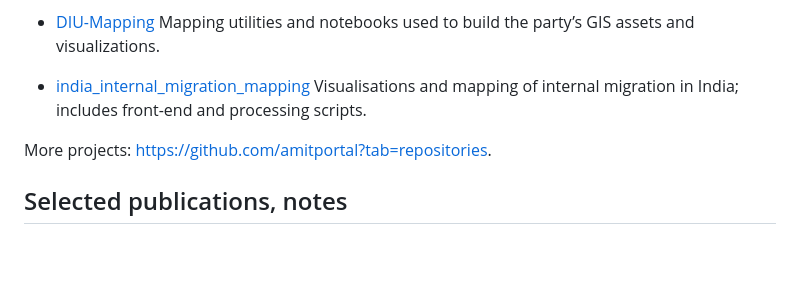
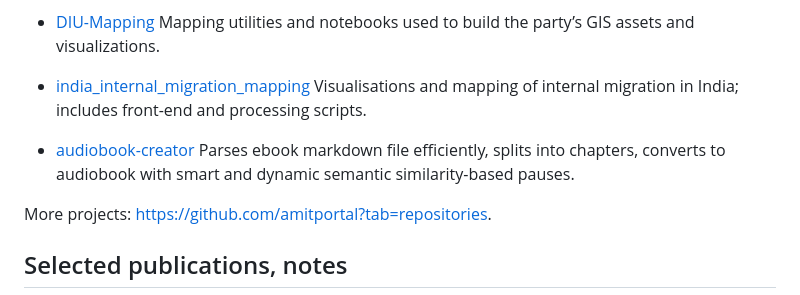
Before and after one commit to amitportal/amitportal.github.io, a Markdown page: index.md, the part around the change. Drawn GitHub-style; blank space fills up the shorter version.

Commit message:
Add audiobook-creator project.
Added a new project for audiobook creation and improved formatting.

```diff
--- a/index.md
+++ b/index.md
@@ -39,6 +39,9 @@ I’m **Amit Kumar** — a Social Architect, Data Scientist and Policy Designer
 * [india_internal_migration_mapping](https://github.com/amitportal/india_internal_migration_mapping)
   Visualisations and mapping of internal migration in India; includes front-end and processing scripts.
 
+* [audiobook-creator](https://github.com/amitportal/audiobook-creator)
+  Parses ebook markdown file efficiently, splits into chapters, converts to audiobook with smart and dynamic semantic similarity-based pauses.
+
 More projects: [https://github.com/amitportal?tab=repositories](https://github.com/amitportal?tab=repositories).
 
 ## Selected publications, notes
```
